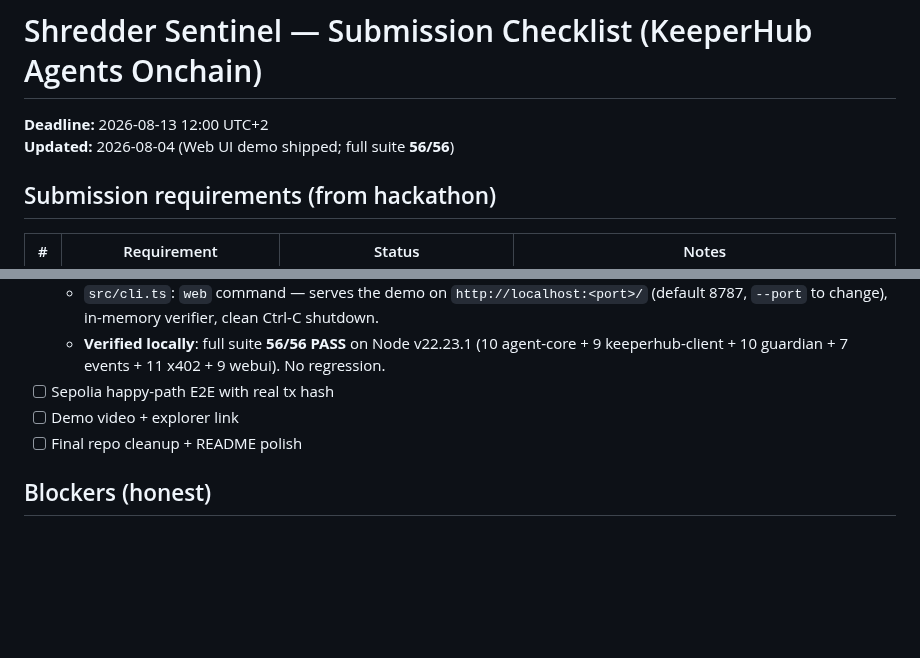
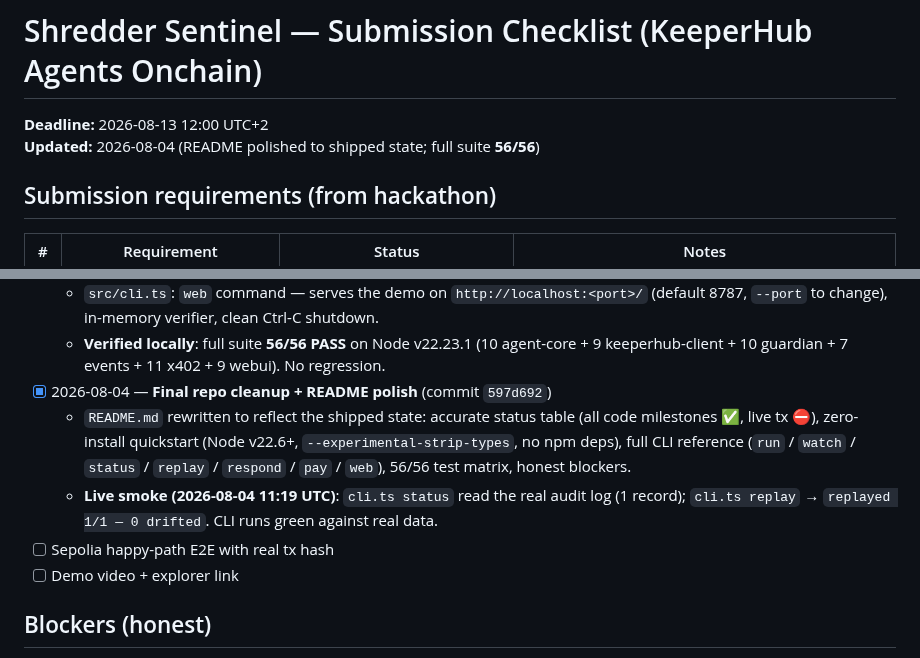
Before and after one commit to cco-agent/PAPER-TRAIL, a Markdown page: docs/keeperhub-agents-onchain/checklist.md, 2 parts joined by grey strips. GitHub-like rendering; blank space fills up the shorter version.

Commit message:
docs(checklist): mark final cleanup + README polish done (commit 597d692)

```diff
--- a/docs/keeperhub-agents-onchain/checklist.md
+++ b/docs/keeperhub-agents-onchain/checklist.md
@@ -1,7 +1,7 @@
 # Shredder Sentinel — Submission Checklist (KeeperHub Agents Onchain)
 
 **Deadline:** 2026-08-13 12:00 UTC+2  \
-**Updated:** 2026-08-04 (Web UI demo shipped; full suite **56/56**)
+**Updated:** 2026-08-04 (README polished to shipped state; full suite **56/56**)
 
 ## Submission requirements (from hackathon)
 
@@ -56,9 +56,11 @@
   - `src/webui.test.ts`: **9/9 tests** — HTML route, paywall JSON, 402 without proof (zero audit records), paid run → 200 + trigger kind `x402` + exactly one audit record, overpayment accepted, wrong requestId → 402 with zero free runs, malformed proof → 402, case-insensitive proof header, unknown route → 404.
   - `src/cli.ts`: `web` command — serves the demo on `http://localhost:<port>/` (default 8787, `--port` to change), in-memory verifier, clean Ctrl-C shutdown.
   - **Verified locally**: full suite **56/56 PASS** on Node v22.23.1 (10 agent-core + 9 keeperhub-client + 10 guardian + 7 events + 11 x402 + 9 webui). No regression.
+- [x] 2026-08-04 — **Final repo cleanup + README polish** (commit `597d692`)
+  - `README.md` rewritten to reflect the shipped state: accurate status table (all code milestones ✅, live tx ⛔), zero-install quickstart (Node v22.6+, `--experimental-strip-types`, no npm deps), full CLI reference (`run` / `watch` / `status` / `replay` / `respond` / `pay` / `web`), 56/56 test matrix, honest blockers.
+  - **Live smoke (2026-08-04 11:19 UTC)**: `cli.ts status` read the real audit log (1 record); `cli.ts replay` → `replayed 1/1 — 0 drifted`. CLI runs green against real data.
 - [ ] Sepolia happy-path E2E with real tx hash
 - [ ] Demo video + explorer link
-- [ ] Final repo cleanup + README polish
 
 ## Blockers (honest)
 
```
